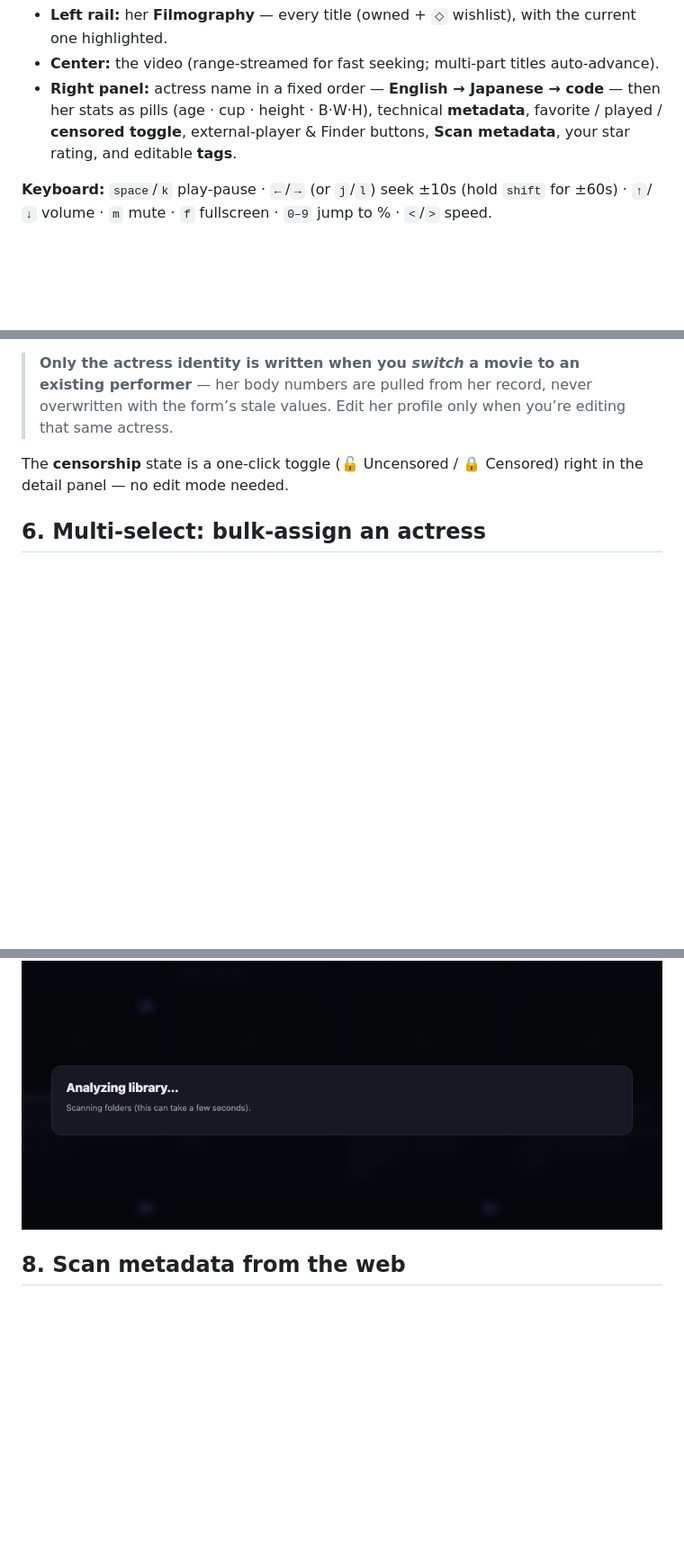
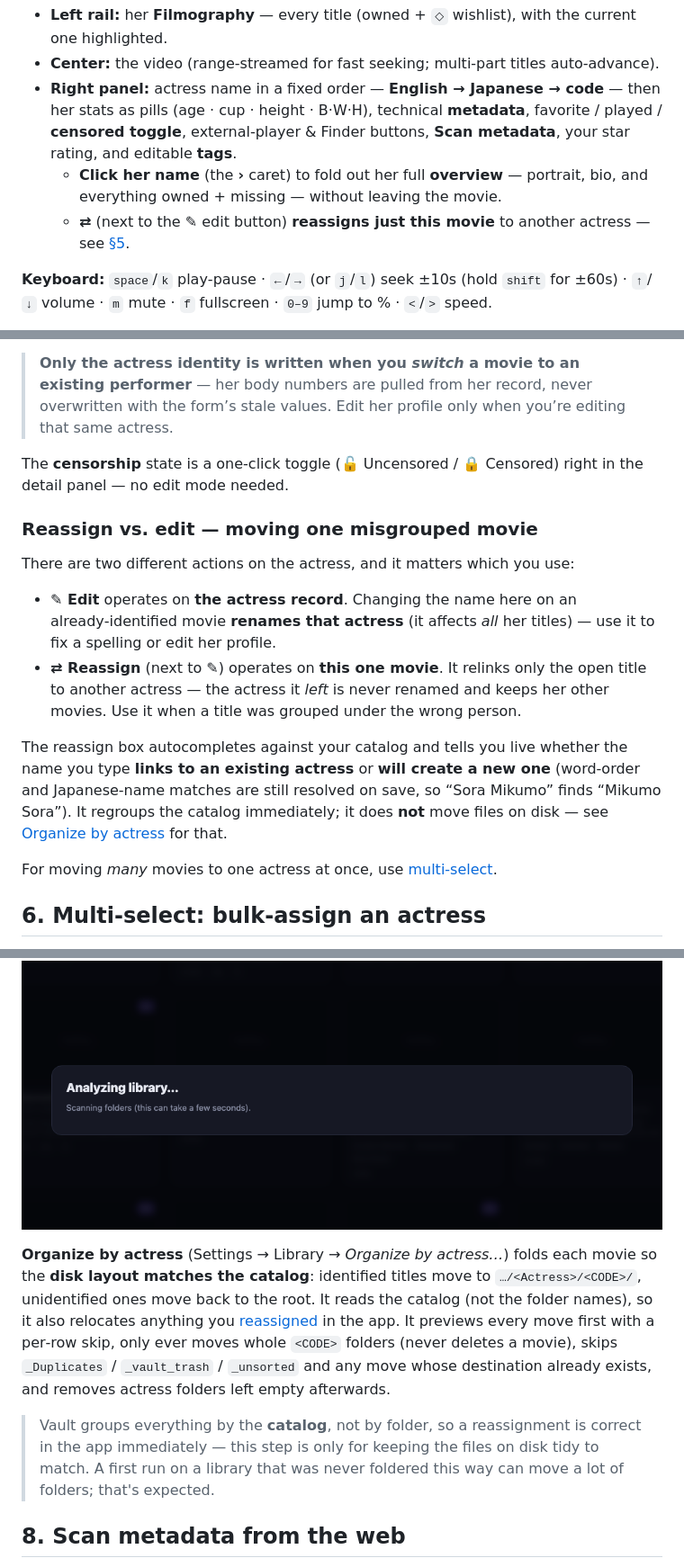
Before and after one commit to fc2vault/vault, a Markdown page: docs/USER_GUIDE.md, 3 parts joined by grey strips. Shown at 90% size. GitHub-like rendering; blank space fills up the shorter version.

Commit message:
docs: document ⇄ reassign, Organize by actress, clickable actress profile, and the fc2ppv-db dual-stack note

```diff
--- a/docs/USER_GUIDE.md
+++ b/docs/USER_GUIDE.md
@@ -61,6 +61,8 @@ Click any owned card to open the detail/player view.
 - **Left rail:** her **Filmography** — every title (owned + `◇` wishlist), with the current one highlighted.
 - **Center:** the video (range‑streamed for fast seeking; multi‑part titles auto‑advance).
 - **Right panel:** actress name in a fixed order — **English → Japanese → code** — then her stats as pills (age · cup · height · B·W·H), technical **metadata**, favorite / played / **censored toggle**, external‑player & Finder buttons, **Scan metadata**, your star rating, and editable **tags**.
+  - **Click her name** (the **›** caret) to fold out her full **overview** — portrait, bio, and everything owned + missing — without leaving the movie.
+  - **⇄** (next to the ✎ edit button) **reassigns just this movie** to another actress — see [§5](#5-editing-a-movie).
 
 **Keyboard:** `space`/`k` play‑pause · `←`/`→` (or `j`/`l`) seek ±10s (hold `shift` for ±60s) · `↑`/`↓` volume · `m` mute · `f` fullscreen · `0–9` jump to % · `<`/`>` speed.
 
@@ -76,6 +78,17 @@ Click the **✎** in the detail panel to edit. You can set the movie’s English
 > **Only the actress identity is written when you *switch* a movie to an existing performer** — her body numbers are pulled from her record, never overwritten with the form’s stale values. Edit her profile only when you’re editing that same actress.
 
 The **censorship** state is a one‑click toggle (🔓 Uncensored / 🔒 Censored) right in the detail panel — no edit mode needed.
+
+### Reassign vs. edit — moving one misgrouped movie
+
+There are two different actions on the actress, and it matters which you use:
+
+- **✎ Edit** operates on **the actress record**. Changing the name here on an already‑identified movie **renames that actress** (it affects *all* her titles) — use it to fix a spelling or edit her profile.
+- **⇄ Reassign** (next to ✎) operates on **this one movie**. It relinks only the open title to another actress — the actress it *left* is never renamed and keeps her other movies. Use it when a title was grouped under the wrong person.
+
+The reassign box autocompletes against your catalog and tells you live whether the name you type **links to an existing actress** or **will create a new one** (word‑order and Japanese‑name matches are still resolved on save, so “Sora Mikumo” finds “Mikumo Sora”). It regroups the catalog immediately; it does **not** move files on disk — see [Organize by actress](#7-import-from-your-download-folder) for that.
+
+For moving *many* movies to one actress at once, use [multi‑select](#6-multi-select-bulk-assign-an-actress).
 
 ## 6. Multi‑select: bulk‑assign an actress
 
@@ -97,6 +110,10 @@ Point Vault at a **download folder** (Settings → Library), then hit **📥 Imp
 **Organize** (Settings → Library → *Organize library…*) tidies files already in the library — junk to `_vault_trash/`, duplicates to `_Duplicates/` (largest kept), names normalized to `…/<CODE>/<CODE>.ext`. It previews first and never deletes or overwrites. Rarely needed now that Import handles new files.
 
 ![Organize preview](images/organize.png)
+
+**Organize by actress** (Settings → Library → *Organize by actress…*) folds each movie so the **disk layout matches the catalog**: identified titles move to `…/<Actress>/<CODE>/`, unidentified ones move back to the root. It reads the catalog (not the folder names), so it also relocates anything you [reassigned](#5-editing-a-movie) in the app. It previews every move first with a per‑row skip, only ever moves whole `<CODE>` folders (never deletes a movie), skips `_Duplicates` / `_vault_trash` / `_unsorted` and any move whose destination already exists, and removes actress folders left empty afterwards.
+
+> Vault groups everything by the **catalog**, not by folder, so a reassignment is correct in the app immediately — this step is only for keeping the files on disk tidy to match. A first run on a library that was never foldered this way can move a lot of folders; that's expected.
 
 ## 8. Scan metadata from the web
 
```
Also changed, not shown: other parts of docs/USER_GUIDE.md (+3 -1 lines), 1 other file.
